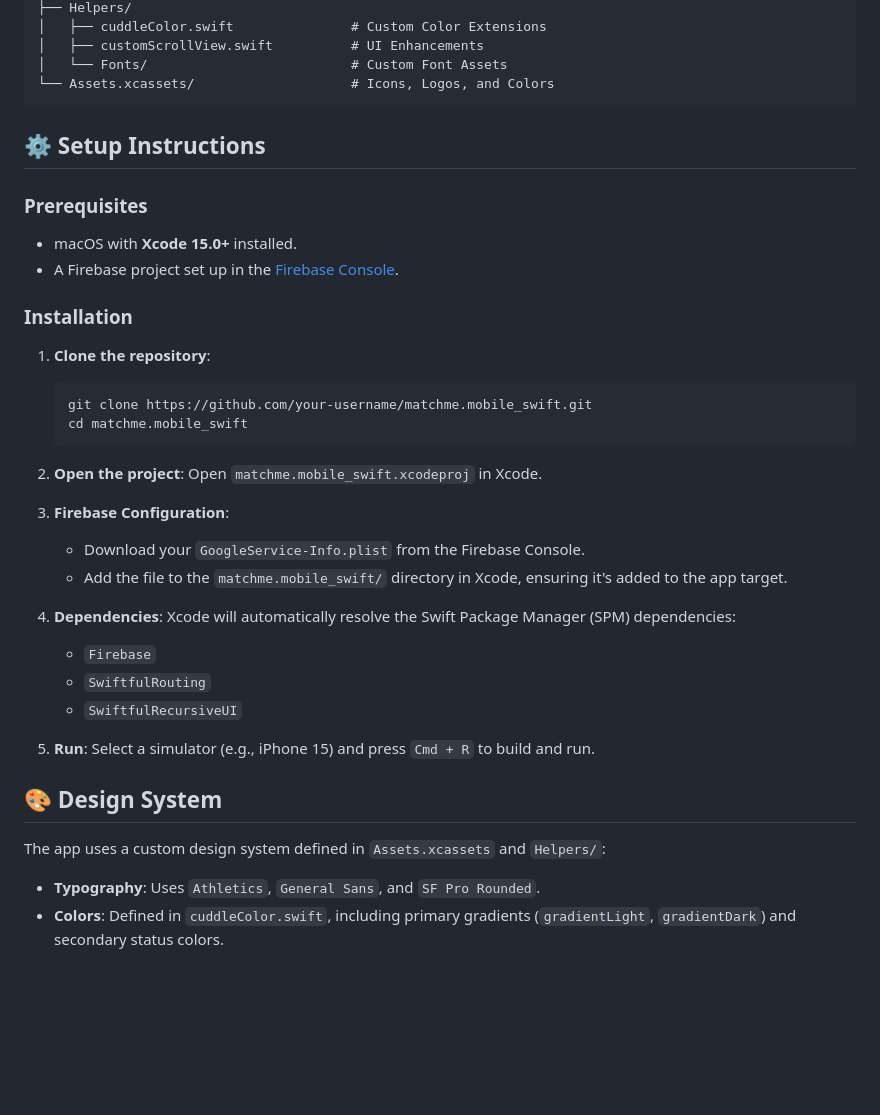
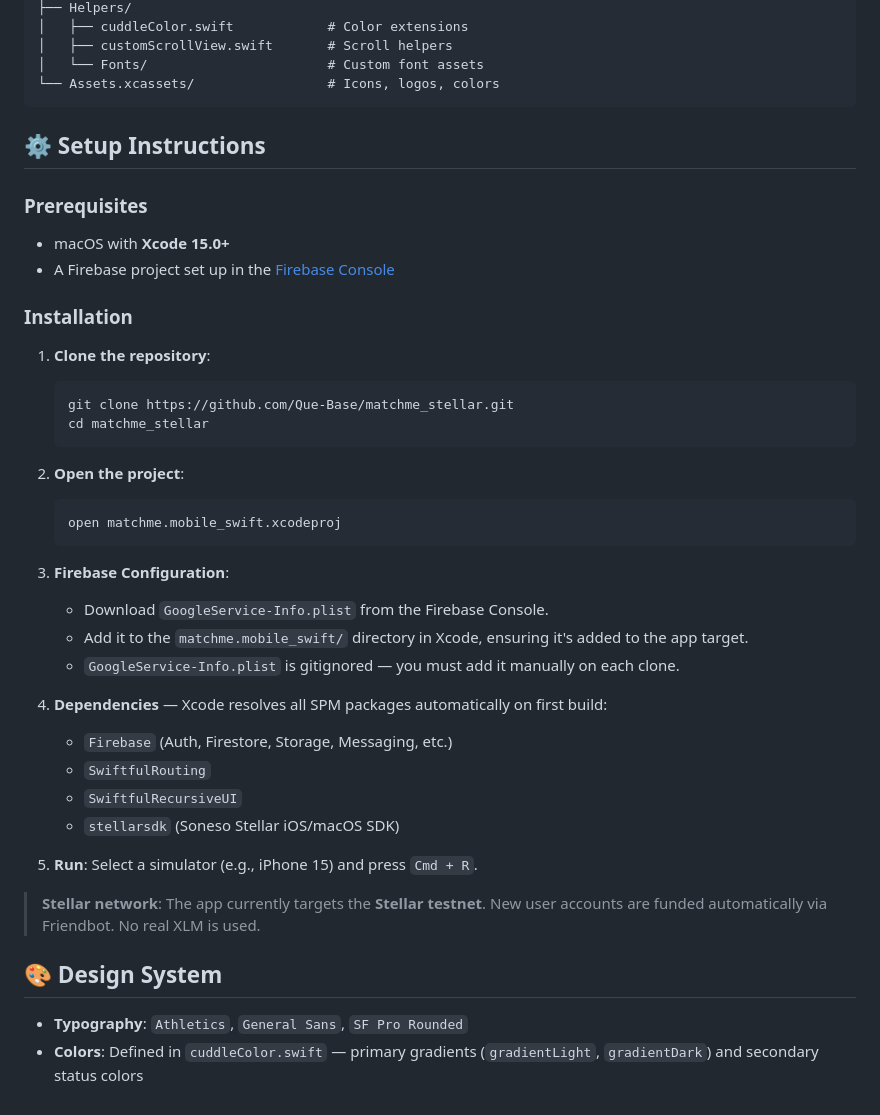
Before and after one commit to Que-Base/matchme_stellar, a Markdown page: README.md, the part around one of its changes. GitHub-like rendering; blank space fills up the shorter version.

````diff
--- a/README.md
+++ b/README.md
@@ -43,42 +74,46 @@ matchme.mobile_swift/
 ├── Helpers/
-│   ├── cuddleColor.swift               # Custom Color Extensions
-│   ├── customScrollView.swift          # UI Enhancements
-│   └── Fonts/                          # Custom Font Assets
-└── Assets.xcassets/                    # Icons, Logos, and Colors
+│   ├── cuddleColor.swift            # Color extensions
+│   ├── customScrollView.swift       # Scroll helpers
+│   └── Fonts/                       # Custom font assets
+└── Assets.xcassets/                 # Icons, logos, colors
 ```
 
 ## ⚙️ Setup Instructions
 
 ### Prerequisites
-- macOS with **Xcode 15.0+** installed.
-- A Firebase project set up in the [Firebase Console](https://console.firebase.google.com/).
+- macOS with **Xcode 15.0+**
+- A Firebase project set up in the [Firebase Console](https://console.firebase.google.com/)
 
 ### Installation
 
 1. **Clone the repository**:
    ```bash
-   git clone https://github.com/your-username/matchme.mobile_swift.git
-   cd matchme.mobile_swift
+   git clone https://github.com/Que-Base/matchme_stellar.git
+   cd matchme_stellar
    ```
 
 2. **Open the project**:
-   Open `matchme.mobile_swift.xcodeproj` in Xcode.
+   ```
+   open matchme.mobile_swift.xcodeproj
+   ```
 
 3. **Firebase Configuration**:
-   - Download your `GoogleService-Info.plist` from the Firebase Console.
-   - Add the file to the `matchme.mobile_swift/` directory in Xcode, ensuring it's added to the app target.
+   - Download `GoogleService-Info.plist` from the Firebase Console.
+   - Add it to the `matchme.mobile_swift/` directory in Xcode, ensuring it's added to the app target.
+   - `GoogleService-Info.plist` is gitignored — you must add it manually on each clone.
 
-4. **Dependencies**:
-   Xcode will automatically resolve the Swift Package Manager (SPM) dependencies:
-   - `Firebase`
+4. **Dependencies** — Xcode resolves all SPM packages automatically on first build:
+   - `Firebase` (Auth, Firestore, Storage, Messaging, etc.)
    - `SwiftfulRouting`
    - `SwiftfulRecursiveUI`
+   - `stellarsdk` (Soneso Stellar iOS/macOS SDK)
 
 5. **Run**:
-   Select a simulator (e.g., iPhone 15) and press `Cmd + R` to build and run.
+   Select a simulator (e.g., iPhone 15) and press `Cmd + R`.
+
+> **Stellar network**: The app currently targets the **Stellar testnet**. New user accounts are funded automatically via Friendbot. No real XLM is used.
 
 ## 🎨 Design System
 
-The app uses a custom design system defined in `Assets.xcassets` and `Helpers/`:
-- **Typography**: Uses `Athletics`, `General Sans`, and `SF Pro Rounded`.
-- **Colors**: Defined in `cuddleColor.swift`, including primary gradients (`gradientLight`, `gradientDark`) and secondary status colors.
+- **Typography**: `Athletics`, `General Sans`, `SF Pro Rounded`
+- **Colors**: Defined in `cuddleColor.swift` — primary gradients (`gradientLight`, `gradientDark`) and secondary status colors
````
Also changed, not shown: other parts of README.md (+51 -20 lines).
